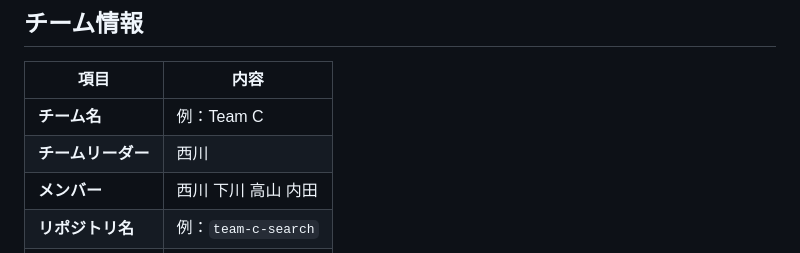
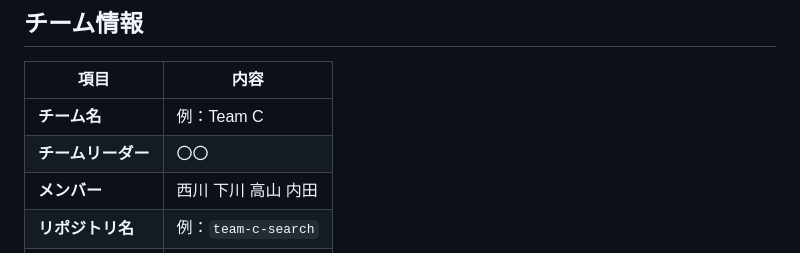
Before and after one commit to KODAI-Uchida-008026/HelloTraining-team-project, a Markdown page: README.md, the part around the change. Rendered like a GitHub page.

Commit message:
Update team leader name in README

```diff
--- a/README.md
+++ b/README.md
@@ -22,7 +22,7 @@
 | 項目 | 内容 |
 |------|------|
 | **チーム名** | 例：Team C  |
-| **チームリーダー** | 西川 |
+| **チームリーダー** | 〇〇 |
 | **メンバー** |西川 下川 高山 内田 |
 | **リポジトリ名** | 例：`team-c-search` |
 | **作成日** | 2026年5月15日 |
```
